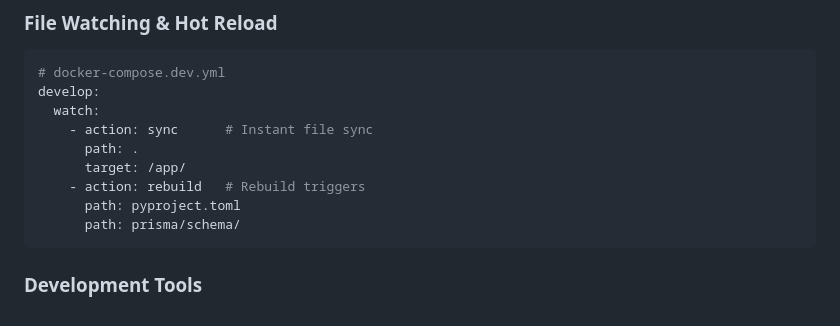
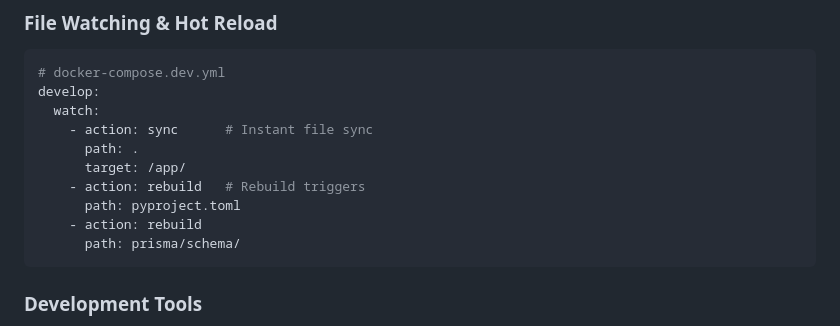
Before and after one commit to allthingslinux/tux, a Markdown page: DOCKER.md, the part around the change. Drawn GitHub-style.

Commit message:
docs(DOCKER.md): fix YAML syntax error with duplicate path keys in watch configuration

````diff
--- a/DOCKER.md
+++ b/DOCKER.md
@@ -253,6 +253,7 @@ develop:
       target: /app/
     - action: rebuild   # Rebuild triggers
       path: pyproject.toml
+    - action: rebuild
       path: prisma/schema/
 ```
 
````
